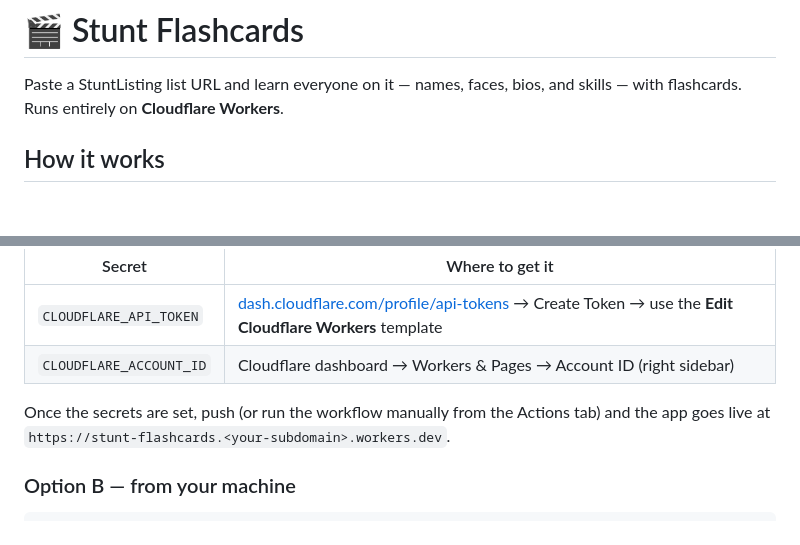
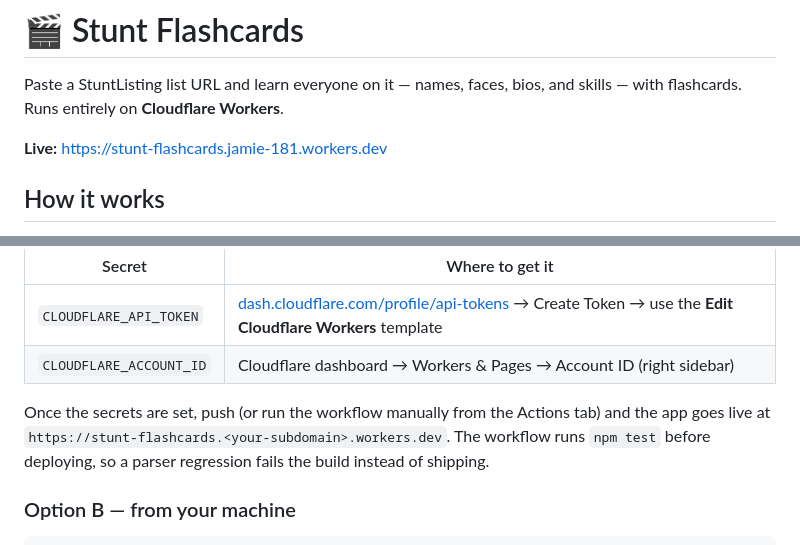
Before and after one commit to jamiestuntlisting/stuntflashcards, a Markdown page: README.md, 2 parts joined by grey strips. Drawn GitHub-style; blank space fills up the shorter version.

Commit message:
Record the live Workers URL in the README
Co-Authored-By: Claude Fable 5 <noreply@anthropic.com>
Claude-Session: https://claude.ai/code/session_01XqLpxV3SDynXxGEM8YMZYW

```diff
--- a/README.md
+++ b/README.md
@@ -1,6 +1,8 @@
 # 🎬 Stunt Flashcards
 
 Paste a StuntListing list URL and learn everyone on it — names, faces, bios, and skills — with flashcards. Runs entirely on **Cloudflare Workers**.
+
+**Live:** https://stunt-flashcards.jamie-181.workers.dev
 
 ## How it works
 
@@ -39,7 +41,8 @@ test/             Parser unit tests + HTML fixtures (`npm test`)
 | `CLOUDFLARE_ACCOUNT_ID` | Cloudflare dashboard → Workers & Pages → Account ID (right sidebar) |
 
 Once the secrets are set, push (or run the workflow manually from the Actions tab) and the app
-goes live at `https://stunt-flashcards.<your-subdomain>.workers.dev`.
+goes live at `https://stunt-flashcards.<your-subdomain>.workers.dev`. The workflow runs `npm test`
+before deploying, so a parser regression fails the build instead of shipping.
 
 ### Option B — from your machine
 
```
